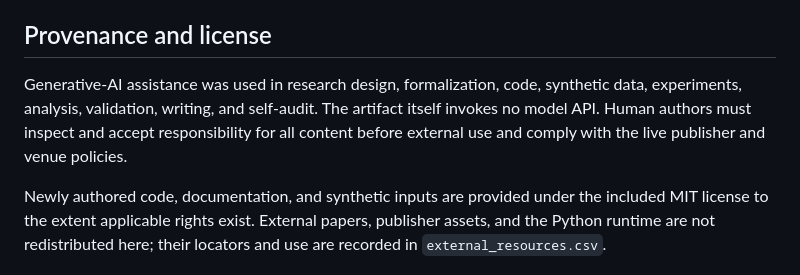
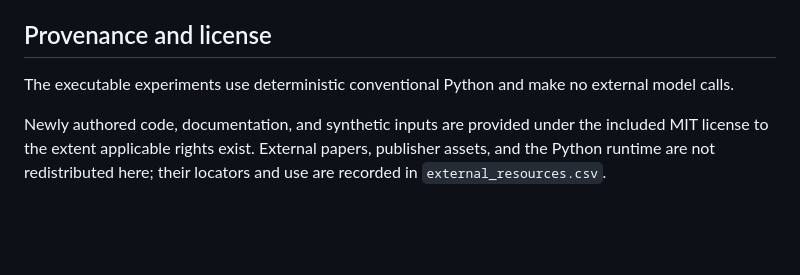
Before and after one commit to Haoyi-Zhang/AddressPath, a Markdown page: README.md, the part around the change. Drawn GitHub-style; blank space fills up the shorter version.

Commit message:
Update current research artifact materials

```diff
--- a/README.md
+++ b/README.md
@@ -111,7 +111,7 @@ The written general theorems are not machine checked. The checkers are ordinary
 
 ## Provenance and license
 
-Generative-AI assistance was used in research design, formalization, code, synthetic data, experiments, analysis, validation, writing, and self-audit. The artifact itself invokes no model API. Human authors must inspect and accept responsibility for all content before external use and comply with the live publisher and venue policies.
+The executable experiments use deterministic conventional Python and make no external model calls.
 
 Newly authored code, documentation, and synthetic inputs are provided under the included MIT license to the extent applicable rights exist. External papers, publisher assets, and the Python runtime are not redistributed here; their locators and use are recorded in `external_resources.csv`.
 
```
Also changed, not shown: reviewer_hardening/AI-AND-AUTHORSHIP-DISCLOSURE.md (deleted, +0 -5 lines).
